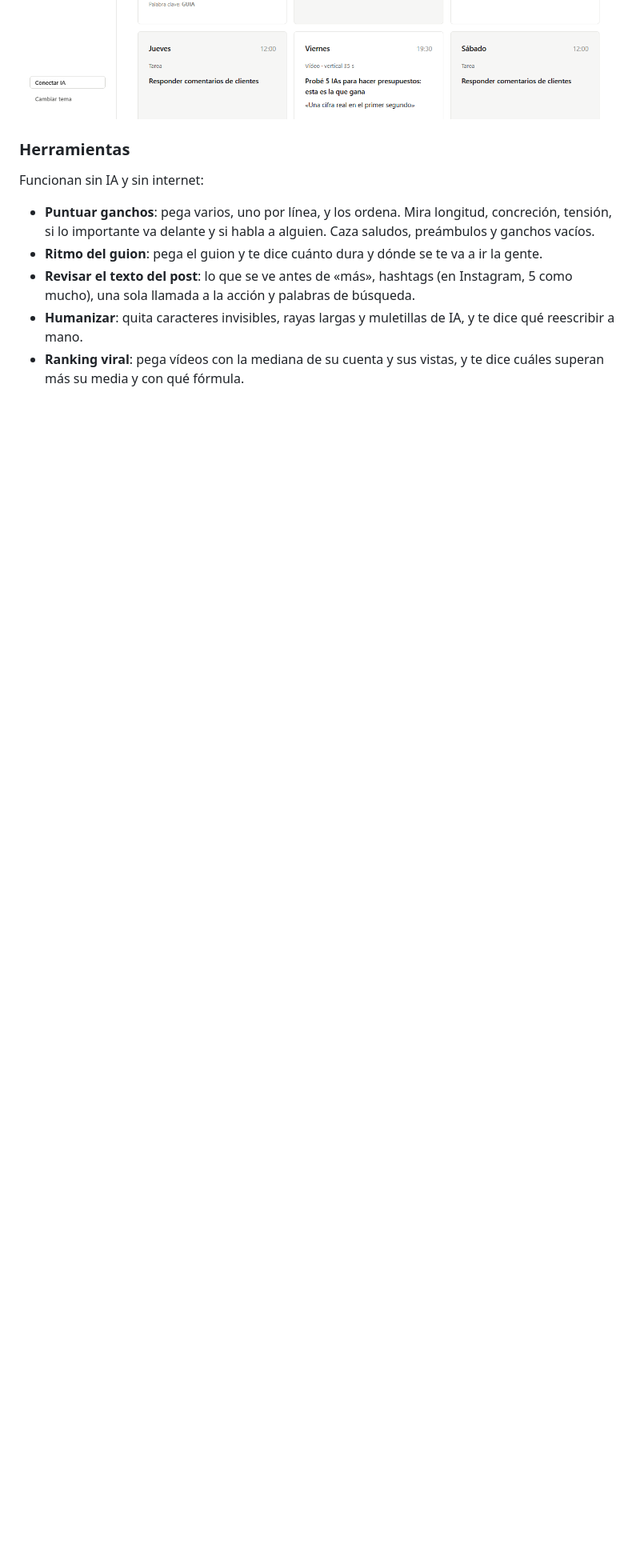
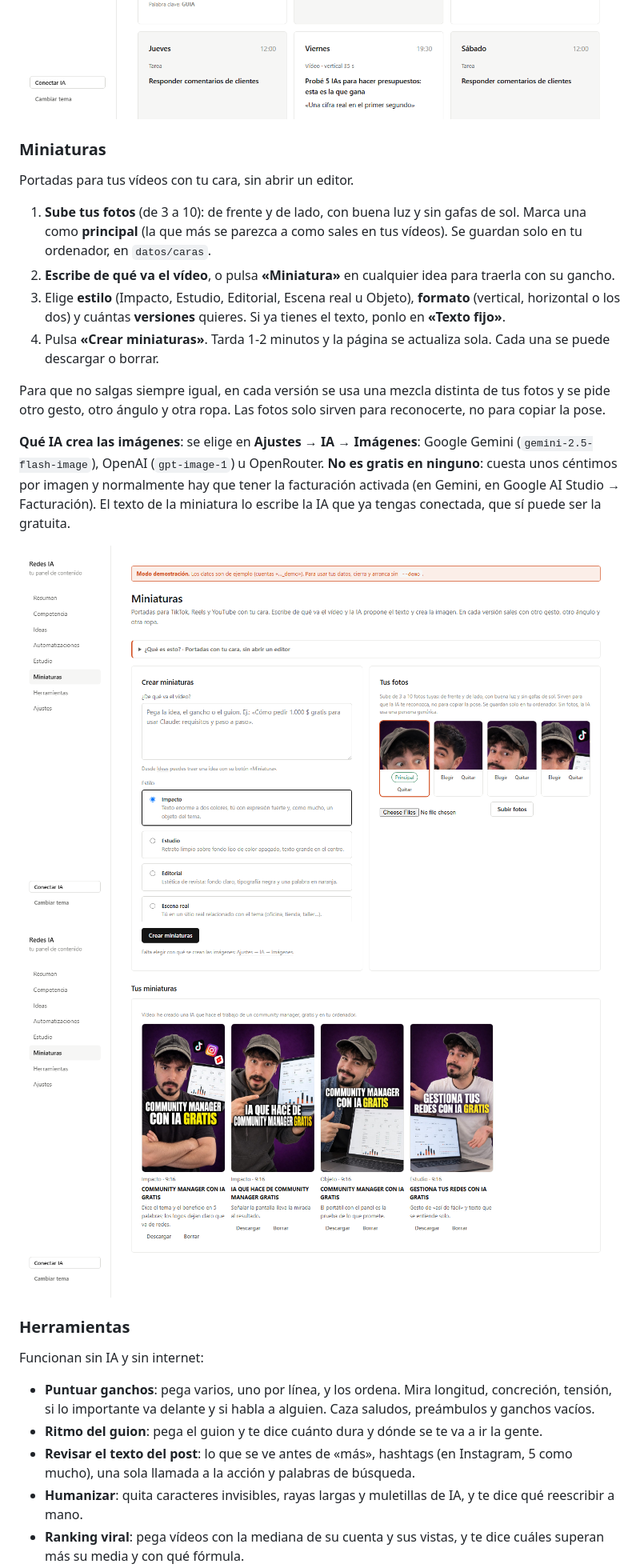
Before and after one commit to iaquetrabaja/redes-ia, a Markdown page: docs/GUIA.md, the part around the change printed below. Shown: that part at 80% size. Rendered like a GitHub page; pictures changed too: docs/img/17-miniaturas.png (added), docs/img/18-miniaturas-galeria.png (added); blank space fills up the shorter version.

```diff
--- a/docs/GUIA.md
+++ b/docs/GUIA.md
@@ -366,6 +366,30 @@ Con lo que ahorra, con qué se monta, la dificultad, el momento «wow» de los 2
 ![Comentarios](img/06-comentarios.png)
 ![Plan](img/07-plan.png)
 
+### Miniaturas
+
+Portadas para tus vídeos con tu cara, sin abrir un editor.
+
+1. **Sube tus fotos** (de 3 a 10): de frente y de lado, con buena luz y sin gafas de sol. Marca una como
+   **principal** (la que más se parezca a como sales en tus vídeos). Se guardan solo en tu ordenador, en
+   `datos/caras`.
+2. **Escribe de qué va el vídeo**, o pulsa **«Miniatura»** en cualquier idea para traerla con su gancho.
+3. Elige **estilo** (Impacto, Estudio, Editorial, Escena real u Objeto), **formato** (vertical, horizontal o los dos)
+   y cuántas **versiones** quieres. Si ya tienes el texto, ponlo en **«Texto fijo»**.
+4. Pulsa **«Crear miniaturas»**. Tarda 1-2 minutos y la página se actualiza sola. Cada una se puede descargar o
+   borrar.
+
+Para que no salgas siempre igual, en cada versión se usa una mezcla distinta de tus fotos y se pide otro gesto, otro
+ángulo y otra ropa. Las fotos solo sirven para reconocerte, no para copiar la pose.
+
+**Qué IA crea las imágenes**: se elige en **Ajustes → IA → Imágenes**: Google Gemini (`gemini-2.5-flash-image`),
+OpenAI (`gpt-image-1`) u OpenRouter. **No es gratis en ninguno**: cuesta unos céntimos por imagen y normalmente hay
+que tener la facturación activada (en Gemini, en Google AI Studio → Facturación). El texto de la miniatura lo escribe
+la IA que ya tengas conectada, que sí puede ser la gratuita.
+
+![Miniaturas](img/17-miniaturas.png)
+![Galería de miniaturas](img/18-miniaturas-galeria.png)
+
 ### Herramientas
 
 Funcionan sin IA y sin internet:
```
Also changed, not shown: other parts of docs/GUIA.md (+1 -1 lines), README.md (+1 -0 lines), 16 other files.
